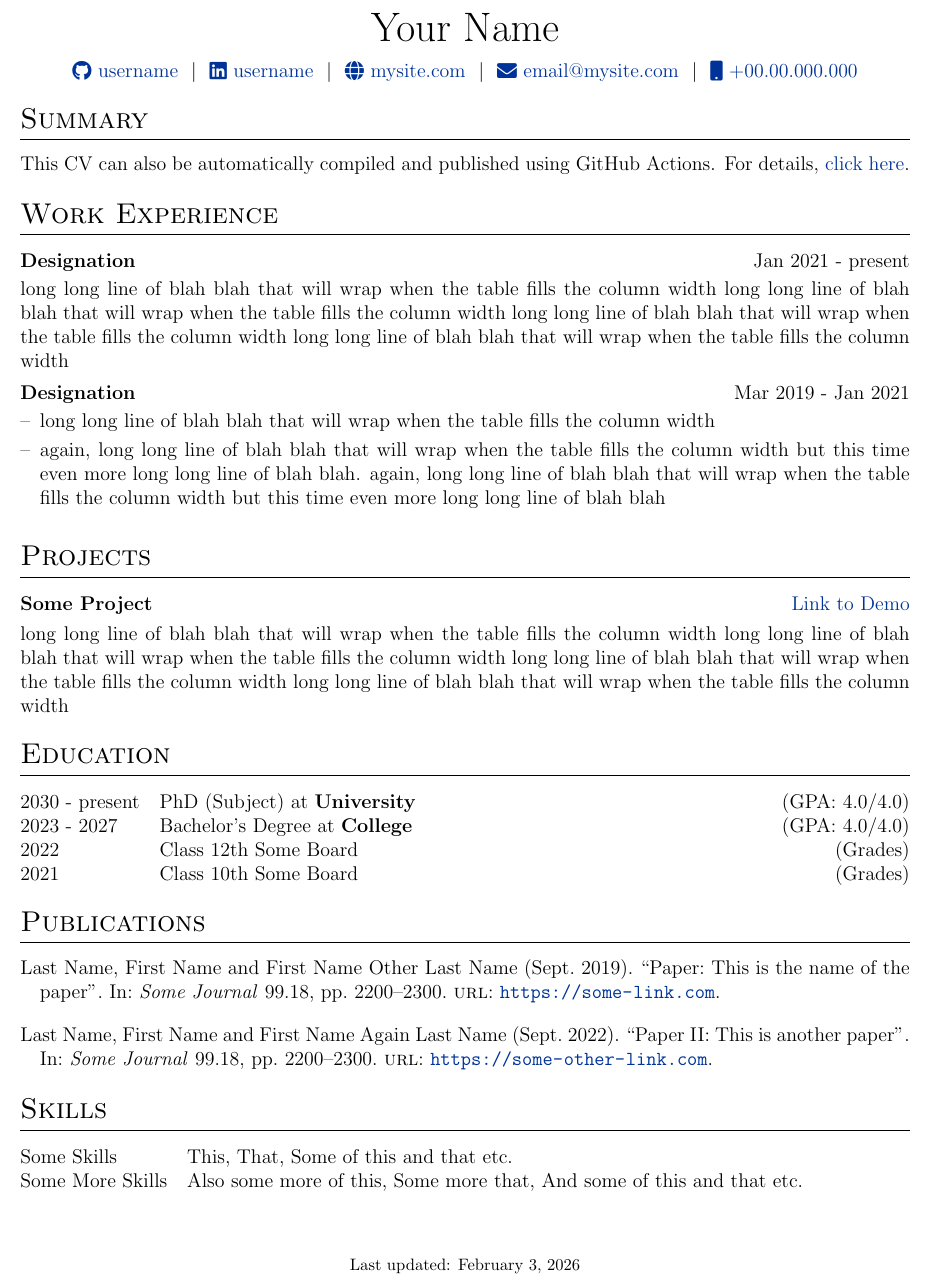
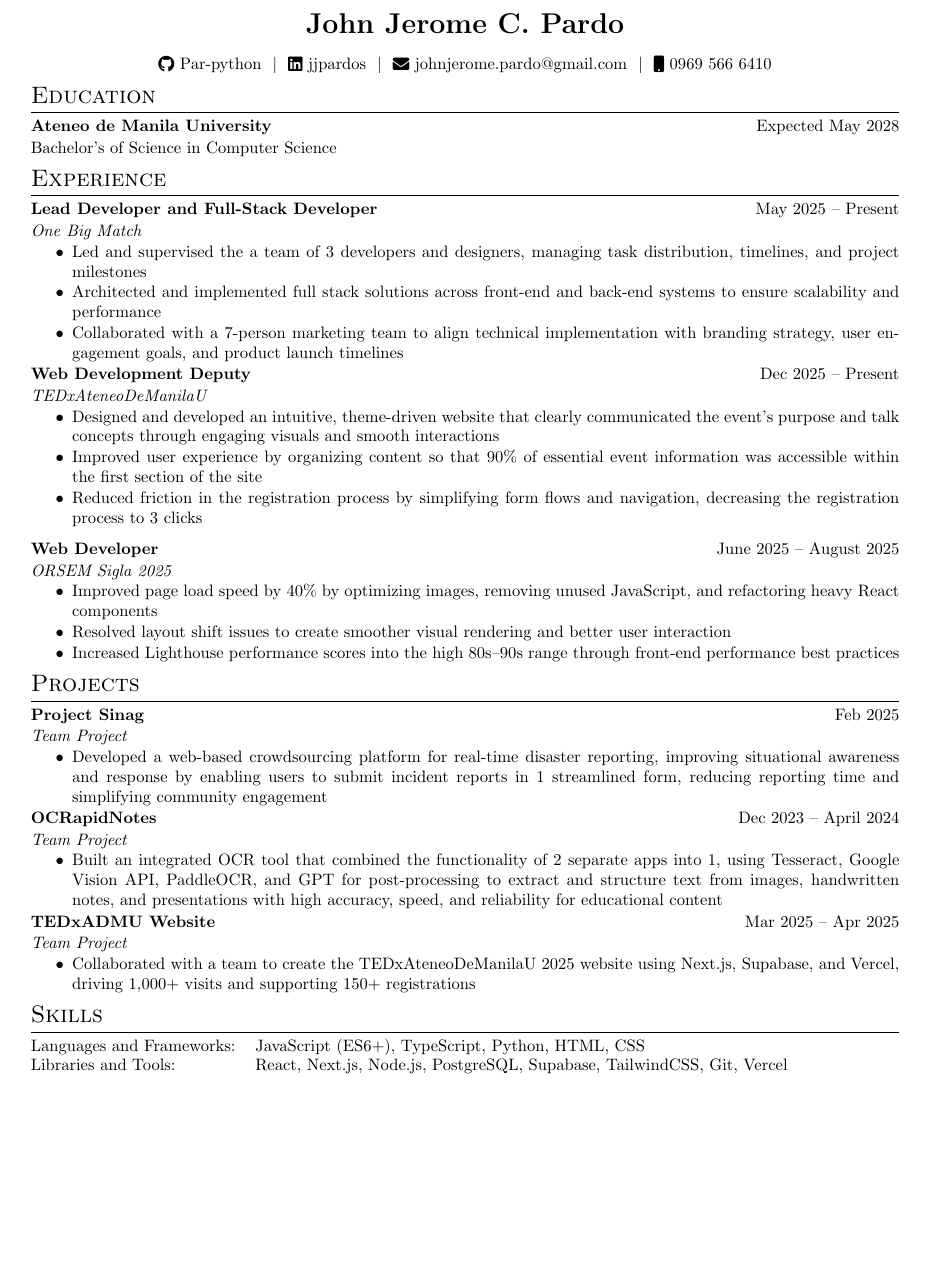
Before and after one commit to Par-python/cv, a LaTeX CV (cv.tex): part of the page, cut at the place of the change, the shorter picture padded with empty space. Compiled offline with pdfLaTeX.

Commit message:
added everything from local copy of the file

```diff
--- a/cv.tex
+++ b/cv.tex
@@ -26,7 +26,7 @@
 %----------------------------------------------------------------------------------------
 
 % article class because we want to fully customize the page and not use a cv template
-\documentclass[a4paper,12pt]{article}
+\documentclass[a4paper, 10pt]{article}
 
 %----------------------------------------------------------------------------------------
 %	FONT
@@ -54,7 +54,15 @@
 \RequirePackage{color}
 \RequirePackage{graphicx}
 \usepackage[usenames,dvipsnames]{xcolor}
-\usepackage[scale=0.9]{geometry}
+\usepackage[
+    ignoreheadfoot, % set margins without considering header and footer
+    top=1.27 cm, % seperation between body and page edge from the top
+    bottom=1.27 cm, % seperation between body and page edge from the bottom
+    left=1.27 cm, % seperation between body and page edge from the left
+    right=1.27 cm, % seperation between body and page edge from the right
+    footskip=0.5 cm, % seperation between body and footer
+    % showframe % for debugging
+]{geometry} % for adjusting page geometry
 
 %tabularx environment
 \usepackage{tabularx}
@@ -79,7 +87,7 @@
 %CV Sections inspired by:
 %http://stefano.italians.nl/archives/26
 \titleformat{\section}{\Large\scshape\raggedright}{}{0em}{}[\titlerule]
-\titlespacing{\section}{0pt}{10pt}{10pt}
+\titlespacing{\section}{0pt}{3pt}{3pt}
 
 %for publications
 \usepackage[style=authoryear,sorting=ynt, maxbibnames=2]{biblatex}
@@ -96,6 +104,16 @@
 
 %debug page outer frames
 %\usepackage{showframe}
+
+\newenvironment{highlights}{
+    \begin{itemize}[
+        topsep=0.02 cm,
+        parsep=0.02 cm,
+        partopsep=0.02 cm
+    ]
+}{
+    \end{itemize}
+} % new environment for highlights
 
 
 % job listing environments
@@ -142,76 +160,115 @@
 % \end{tabularx}
 
 \begin{tabularx}{\linewidth}{@{} C @{}}
-\Huge{Your Name} \\[7.5pt]
-\href{https://github.com/username}{\raisebox{-0.05\height}\faGithub\ username} \ $|$ \
-\href{https://linkedin.com/in/username}{\raisebox{-0.05\height}\faLinkedin\ username} \ $|$ \
-\href{https://mysite.com}{\raisebox{-0.05\height}\faGlobe \ mysite.com} \ $|$ \
-\href{mailto:email@mysite.com}{\raisebox{-0.05\height}\faEnvelope \ email@mysite.com} \ $|$ \
-\href{tel:+000000000000}{\raisebox{-0.05\height}\faMobile \ +00.00.000.000} \\
-\end{tabularx}
-
-%----------------------------------------------------------------------------------------
-% EXPERIENCE SECTIONS
-%----------------------------------------------------------------------------------------
-
-%Interests/ Keywords/ Summary
-\section{Summary}
-This CV can also be automatically compiled and published using GitHub Actions. For details, \href{https://github.com/jitinnair1/autoCV}{click here}.
-
-%Experience
-\section{Work Experience}
-
-\begin{jobshort}{Designation}{Jan 2021 - present}
-long long line of blah blah that will wrap when the table fills the column width long long line of blah blah that will wrap when the table fills the column width long long line of blah blah that will wrap when the table fills the column width long long line of blah blah that will wrap when the table fills the column width
-\end{jobshort}
-
-
-\begin{joblong}{Designation}{Mar 2019 - Jan 2021}
-\item long long line of blah blah that will wrap when the table fills the column width
-\item again, long long line of blah blah that will wrap when the table fills the column width but this time even more long long line of blah blah. again, long long line of blah blah that will wrap when the table fills the column width but this time even more long long line of blah blah
-\end{joblong}
-
-%Projects
-\section{Projects}
-
-\begin{tabularx}{\linewidth}{ @{}l r@{} }
-\textbf{Some Project} & \hfill \href{https://some-link.com}{Link to Demo} \\[3.75pt]
-\multicolumn{2}{@{}X@{}}{long long line of blah blah that will wrap when the table fills the column width long long line of blah blah that will wrap when the table fills the column width long long line of blah blah that will wrap when the table fills the column width long long line of blah blah that will wrap when the table fills the column width}  \\
+\textbf{\fontsize{18 pt}{18 pt}\selectfont John Jerome C. Pardo} \\
+\vspace{0.05 cm}
+\href{https://github.com/Par-python}{\color{black}\raisebox{-0.05\height}\faGithub\ Par-python}\ \ $|$ \
+\href{https://linkedin.com/in/jjpardos}{\color{black}\raisebox{-0.05\height}\faLinkedin\ jjpardos} \ $|$ \
+% \href{https://alexi.life}{\color{black}\raisebox{-0.05\height}\faGlobe\ my.site} \ $|$ \
+\href{mailto:johnjerome.pardo@gmail.com}{\color{black}\raisebox{-0.05\height}\faEnvelope\ johnjerome.pardo@gmail.com} \ $|$ \
+\href{tel:+639695666410}{\color{black}\raisebox{-0.05\height}\faMobile\ 0969 566 6410} \\
 \end{tabularx}
 
 %----------------------------------------------------------------------------------------
 %	EDUCATION
 %----------------------------------------------------------------------------------------
 \section{Education}
-\begin{tabularx}{\linewidth}{@{}l X@{}}
-2030 - present & PhD (Subject) at \textbf{University} \hfill \normalsize (GPA: 4.0/4.0) \\
 
-2023 - 2027 & Bachelor's Degree at \textbf{College} \hfill (GPA: 4.0/4.0) \\
-
-2022 & Class 12th Some Board \hfill  (Grades) \\
-
-2021 & Class 10th Some Board \hfill  (Grades) \\
+\begin{tabularx}{\linewidth}{ @{}l r@{} }
+\textbf{Ateneo de Manila University} & \hfill Expected May 2028 \\ [1pt]
+\multicolumn{2}{@{}X@{}}{
+    Bachelor's of Science in Computer Science
+}
 \end{tabularx}
 
 %----------------------------------------------------------------------------------------
-%	PUBLICATIONS
+%	EXPERIENCE
 %----------------------------------------------------------------------------------------
-\section{Publications}
-\begin{refsection}[citations.bib]
-\nocite{*}
-\printbibliography[heading=none]
-\end{refsection}
+\section{Experience}
+
+\begin{tabularx}{\linewidth}{ @{}l r@{} }
+\textbf{Lead Developer and Full-Stack Developer} & \hfill May 2025 – Present \\ [1pt]
+\multicolumn{2}{@{}X@{}}{
+    \textit{One Big Match}
+    \begin{highlights}
+        \item Led and supervised the a team of 3 developers and designers, managing task distribution, timelines, and project milestones
+        \item Architected and implemented full stack solutions across front-end and back-end systems to ensure scalability and performance
+        \item Collaborated with a 7-person marketing team to align technical implementation with branding strategy, user engagement goals, and product launch timelines
+    \end{highlights}
+}
+\end{tabularx}
+\begin{tabularx}{\linewidth}{ @{}l r@{} }
+\textbf{Web Development Deputy} & \hfill Dec 2025 – Present \\ [1pt]
+\multicolumn{2}{@{}X@{}}{
+    \textit{TEDxAteneoDeManilaU}
+    \begin{highlights}
+        \item Designed and developed an intuitive, theme-driven website that clearly communicated the event’s purpose and talk concepts through engaging visuals and smooth interactions
+        \item Improved user experience by organizing content so that 90\% of essential event information was accessible within the first section of the site
+        \item Reduced friction in the registration process by simplifying form flows and navigation, decreasing the registration process to 3 clicks
+    \end{highlights}
+}
+\end{tabularx}
+
+\begin{tabularx}{\linewidth}{ @{}l r@{} }
+\textbf{Web Developer} & \hfill June 2025 – August 2025 \\ [1pt]
+\multicolumn{2}{@{}X@{}}{
+    \textit{ORSEM Sigla 2025}
+    \begin{highlights}
+        \item  Improved page load speed by 40\% by optimizing images, removing unused JavaScript, and refactoring heavy React components
+        \item Resolved layout shift issues to create smoother visual rendering and better user interaction
+        \item Increased Lighthouse performance scores into the high 80s–90s range through front-end performance best practices
+    \end{highlights}
+}
+\end{tabularx}
+%----------------------------------------------------------------------------------------
+%	PROJECTS
+%----------------------------------------------------------------------------------------
+\section{Projects}
+
+\begin{tabularx}{\linewidth}{ @{}l r@{} }
+\textbf{Project Sinag} & \hfill Feb 2025 \\ [1pt]
+\multicolumn{2}{@{}X@{}}{
+    \textit{Team Project}
+    \begin{highlights}
+        \item Developed a web-based crowdsourcing platform for real-time disaster reporting, improving situational awareness and response by enabling users to submit incident reports in 1 streamlined form, reducing reporting time and simplifying community engagement
+    \end{highlights}
+}
+\end{tabularx}
+\begin{tabularx}{\linewidth}{ @{}l r@{} }
+\textbf{OCRapidNotes} & \hfill Dec 2023 – April 2024 \\ [1pt]
+\multicolumn{2}{@{}X@{}}{
+    \textit{Team Project}
+    \begin{highlights}
+        \item Built an integrated OCR tool that combined the functionality of 2 separate apps into 1, using Tesseract, Google Vision API, PaddleOCR, and GPT for post-processing to extract and structure text from images, handwritten notes, and presentations with high accuracy, speed, and reliability for educational content
+    \end{highlights}
+}
+\end{tabularx}
+\begin{tabularx}{\linewidth}{ @{}l r@{} }
+\textbf{TEDxADMU Website} & \hfill Mar 2025 – Apr 2025 \\ [1pt]
+\multicolumn{2}{@{}X@{}}{
+    \textit{Team Project}
+    \begin{highlights}
+        \item Collaborated with a team to create the TEDxAteneoDeManilaU 2025 website using Next.js, Supabase, and Vercel, driving 1,000+ visits and supporting 150+ registrations
+    \end{highlights}
+}
+\end{tabularx}
+% \begin{tabularx}{\linewidth}{ @{}l r@{} }
+% \textbf{On} & \hfill Aug 2024 – Present \\ [1pt]
+% \multicolumn{2}{@{}X@{}}{
+%     \textit{Personal Project}
+%     \begin{highlights}
+%         \item Built automated QPI computation tool with program-based course autofill, generating 9,600+ sessions and 131,000+ interactions, ranking number 2 on Google for "QPI calculator"
+%     \end{highlights}
+% }
+% \end{tabularx}
 
 %----------------------------------------------------------------------------------------
 %	SKILLS
 %----------------------------------------------------------------------------------------
 \section{Skills}
 \begin{tabularx}{\linewidth}{@{}l X@{}}
-Some Skills &  \normalsize{This, That, Some of this and that etc.}\\
-Some More Skills  &  \normalsize{Also some more of this, Some more that, And some of this and that etc.}\\
+Languages and Frameworks: &  \normalsize{JavaScript (ES6+), TypeScript, Python, HTML, CSS}\\
+Libraries and Tools: &  \normalsize{React, Next.js, Node.js, PostgreSQL, Supabase, TailwindCSS, Git, Vercel}\\
 \end{tabularx}
 
-\vfill
-\center{\footnotesize Last updated: \today}
-
 \end{document}
```
